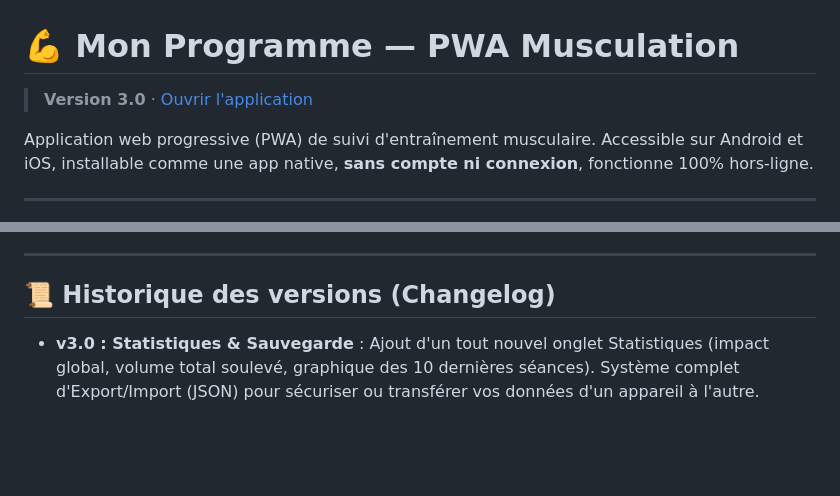
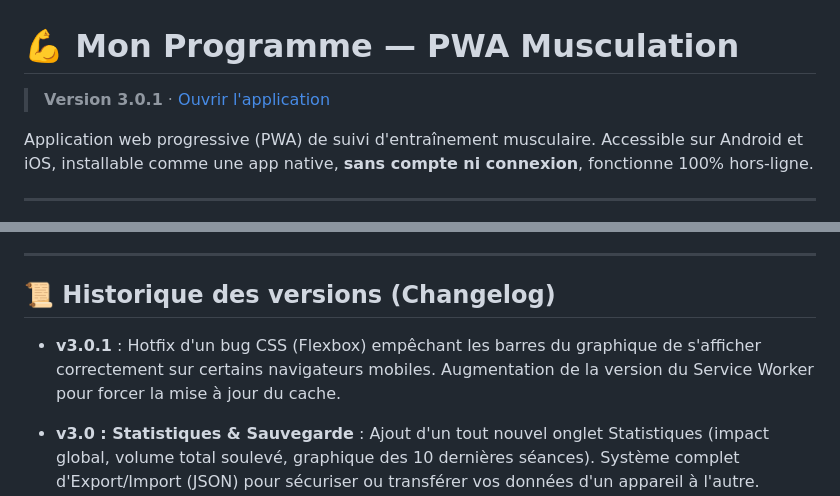
Before and after one commit to WolfyWolfen/programme-muscu, a Markdown page: README.md, 2 parts joined by grey strips. GitHub-like rendering; blank space fills up the shorter version.

Commit message:
Docs: Update documentation versions to v3.0.1

```diff
--- a/README.md
+++ b/README.md
@@ -1,6 +1,6 @@
 # 💪 Mon Programme — PWA Musculation
 
-> **Version 3.0** · [Ouvrir l'application](https://wolfywolfen.github.io/programme-muscu/)
+> **Version 3.0.1** · [Ouvrir l'application](https://wolfywolfen.github.io/programme-muscu/)
 
 Application web progressive (PWA) de suivi d'entraînement musculaire. Accessible sur Android et iOS, installable comme une app native, **sans compte ni connexion**, fonctionne 100% hors-ligne.
 
@@ -79,6 +79,8 @@ Les utilisateurs recevront la mise à jour automatiquement au prochain lancement
 
 ## 📜 Historique des versions (Changelog)
 
+- **v3.0.1** : Hotfix d'un bug CSS (Flexbox) empêchant les barres du graphique de s'afficher correctement sur certains navigateurs mobiles. Augmentation de la version du Service Worker pour forcer la mise à jour du cache.
+
 - **v3.0 : Statistiques & Sauvegarde** : Ajout d'un tout nouvel onglet Statistiques (impact global, volume total soulevé, graphique des 10 dernières séances). Système complet d'Export/Import (JSON) pour sécuriser ou transférer vos données d'un appareil à l'autre. Confort de l'éditeur de programme renforcé avec l'ajout de boutons tactiles natifs (Monter / Descendre) pour un réagencement robuste. Architecture JS entièrement documentée et typée (JSDoc).
 - **v2.2 : Architecture Modulaire & Son Bluetooth** : Refonte interne majeure (fichiers JS découpés pour plus de maintenabilité), correction sécuritaire (faille XSS mitigée via `escapeHTML`), conception d'un nouveau design sonore "Double Bip" percutant et remplacement de l'API Web Audio par un générateur WAV interne pour assurer la compatibilité du son sur les écouteurs Bluetooth sous iOS Safari.
 - **v2.1 : Améliorations de séance & Fiche Sportive** : Ajout de la possibilité de supprimer n'importe quelle série à la volée pendant l'entraînement. Intégration d'une nouvelle page HTML autonome (`programme_sport.html`) pour présenter les exercices de façon isolée et esthétique.
```
Also changed, not shown: MANUEL_ANDROID.md (+1 -1 lines), MANUEL_IOS.md (+1 -1 lines).
